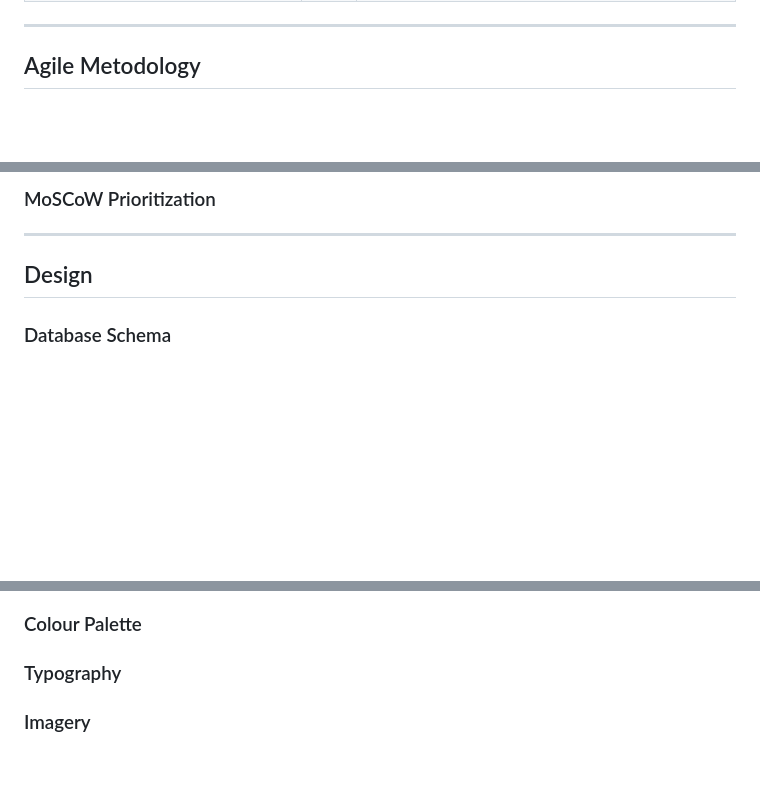
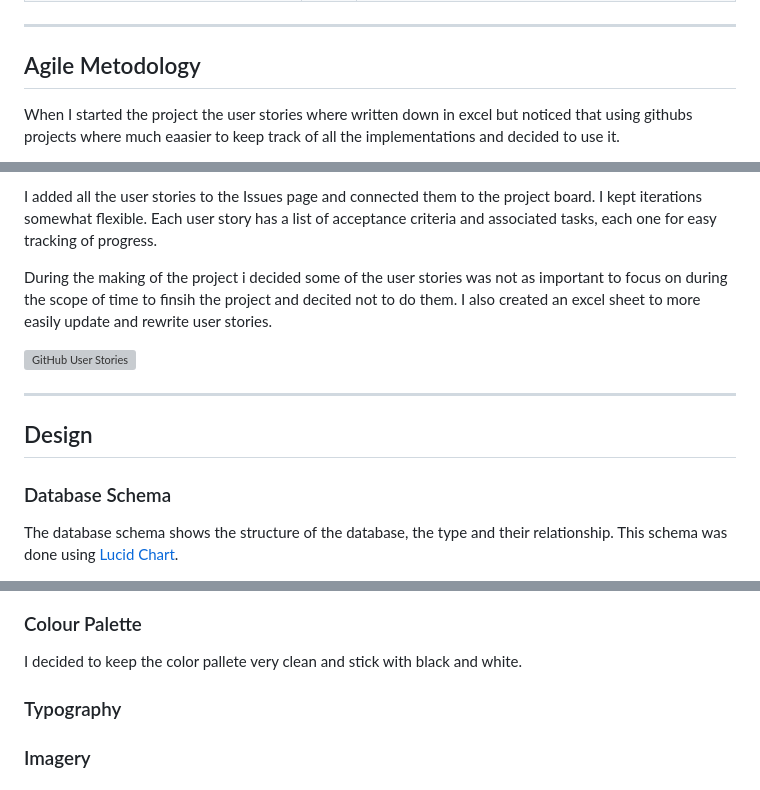
Before and after one commit to DilaraUcar/yoga_vibe_p5, a Markdown page: README.md, 3 parts joined by grey strips. Drawn GitHub-style; blank space fills up the shorter version; grey boxes are pictures that could not be loaded.

Commit message:
Added agile methodology and db schema to readme

```diff
--- a/README.md
+++ b/README.md
@@ -114,4 +114,5 @@ This section provides insight into the UX process, with a focus on the people wh
 ---
 
 ## Agile Metodology
+When I started the project the user stories where written down in excel but noticed that using githubs projects where much eaasier to keep track of all the implementations and decided to use it.
 
@@ -119,9 +120,14 @@ This section provides insight into the UX process, with a focus on the people wh
 
-### MoSCoW Prioritization
+ I added all the user stories to the Issues page and connected them to the project board. I kept iterations somewhat flexible. Each user story has a list of acceptance criteria and associated tasks, each one for easy tracking of progress.
+
+ During the making of the project i decided some of the user stories was not as important to focus on during the scope of time to finsih the project and decited not to do them. I also created an excel sheet to more easily update and rewrite user stories.
+
+![GitHub User Stories](docs/readme/user-stories.jpeg)
 
 ---
 
 ## Design
 
 ### Database Schema
+The database schema shows the structure of the database, the type and their relationship. This schema was done using [Lucid Chart](https://www.lucidchart.com/).
 
@@ -128,6 +135,7 @@ This section provides insight into the UX process, with a focus on the people wh
 
 ### Colour Palette
 
+I decided to keep the color pallete very clean and stick with black and white.
 
 ### Typography
 
```
Also changed, not shown: other parts of README.md (+2 -1 lines).
